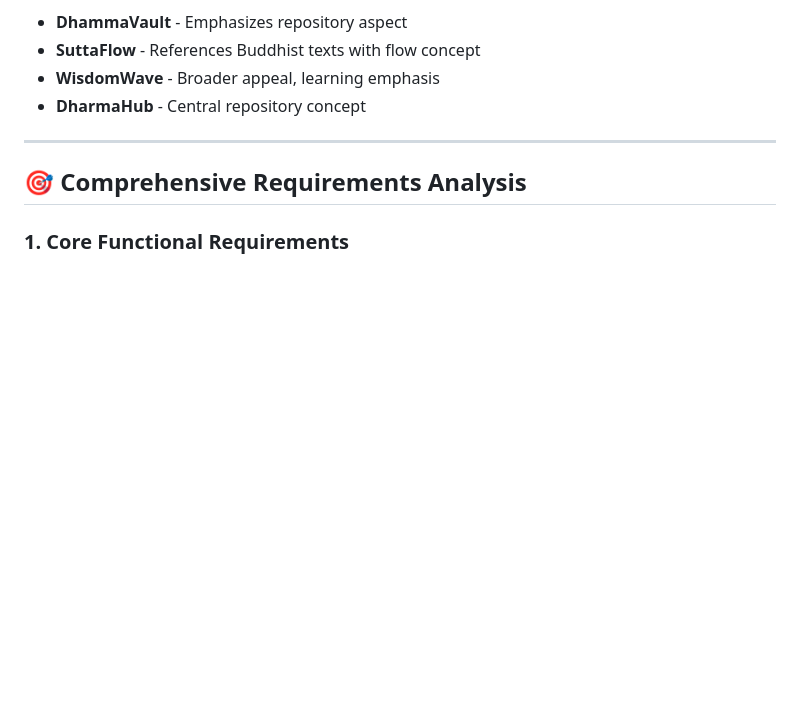
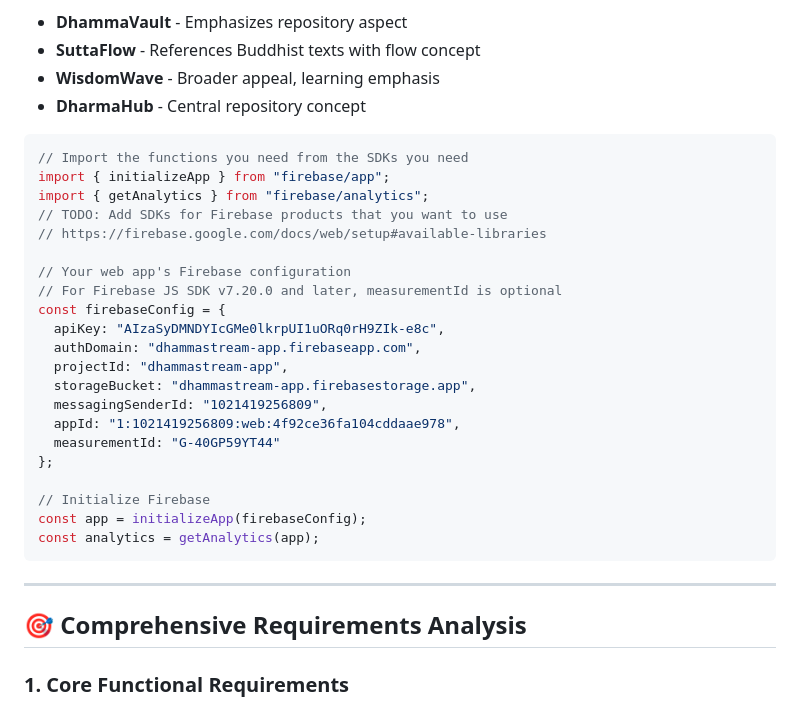
Before and after one commit to AungMyoKyaw/DhammaStream, a Markdown page: docs/DhammaStream-App-Planning.md, the part around the change. Rendered like a GitHub page; blank space fills up the shorter version.

Commit message:
feat: update

````diff
--- a/docs/DhammaStream-App-Planning.md
+++ b/docs/DhammaStream-App-Planning.md
@@ -65,6 +65,30 @@ This project builds upon the existing [myanmar-dhamma-catalog](https://github.co
 - **SuttaFlow** - References Buddhist texts with flow concept
 - **WisdomWave** - Broader appeal, learning emphasis
 - **DharmaHub** - Central repository concept
+
+```js
+// Import the functions you need from the SDKs you need
+import { initializeApp } from "firebase/app";
+import { getAnalytics } from "firebase/analytics";
+// TODO: Add SDKs for Firebase products that you want to use
+// https://firebase.google.com/docs/web/setup#available-libraries
+
+// Your web app's Firebase configuration
+// For Firebase JS SDK v7.20.0 and later, measurementId is optional
+const firebaseConfig = {
+  apiKey: "AIzaSyDMNDYIcGMe0lkrpUI1uORq0rH9ZIk-e8c",
+  authDomain: "dhammastream-app.firebaseapp.com",
+  projectId: "dhammastream-app",
+  storageBucket: "dhammastream-app.firebasestorage.app",
+  messagingSenderId: "1021419256809",
+  appId: "1:1021419256809:web:4f92ce36fa104cddaae978",
+  measurementId: "G-40GP59YT44"
+};
+
+// Initialize Firebase
+const app = initializeApp(firebaseConfig);
+const analytics = getAnalytics(app);
+```
 
 ---
 
````
